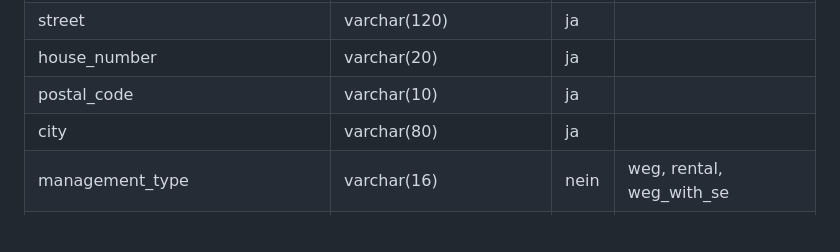
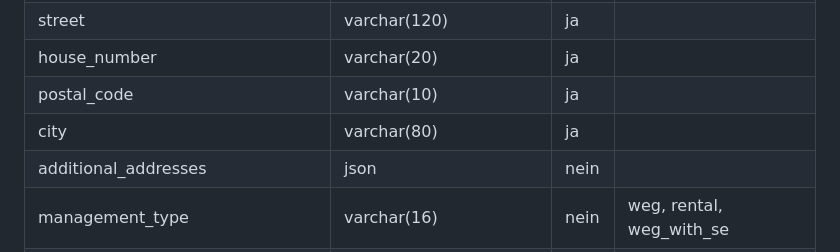
Before and after one commit to v3ni94/objekt-bernahme_automatisieren., a Markdown page: docs/architektur/bezeichnerregister.md, the part around the change. Drawn GitHub-style; blank space fills up the shorter version.

Commit message:
Bezeichnerregister: Feld additional_addresses nachgezogen
Co-Authored-By: Claude Fable 5.1 <noreply@anthropic.com>
Claude-Session: https://claude.ai/code/session_0169hgts9s4tf8zJ2iNRjUGL

```diff
--- a/docs/architektur/bezeichnerregister.md
+++ b/docs/architektur/bezeichnerregister.md
@@ -832,6 +832,7 @@ Modell `objects.ManagedObject`. managed objects.
 | house_number | varchar(20) | ja |  |
 | postal_code | varchar(10) | ja |  |
 | city | varchar(80) | ja |  |
+| additional_addresses | json | nein |  |
 | management_type | varchar(16) | nein | weg, rental, weg_with_se |
 | status | varchar(16) | nein | new, takeover, active, archived |
 | takeover_from | date | ja |  |
```
